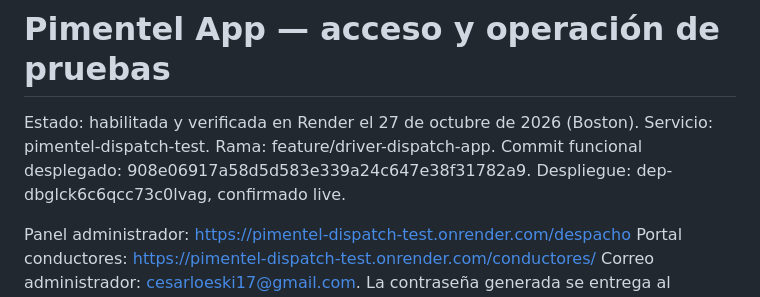
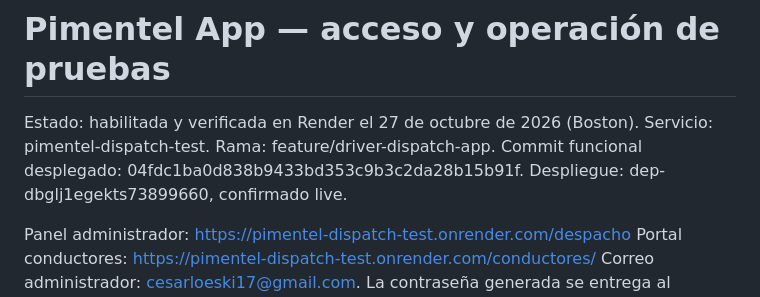
Before and after one commit to Loeski01/PimentelTransportationLLC-, a Markdown page: dispatch/ADMIN_ACCESS.md, the part around the change. GitHub-like rendering.

```diff
--- a/dispatch/ADMIN_ACCESS.md
+++ b/dispatch/ADMIN_ACCESS.md
@@ -2,8 +2,8 @@
 
 Estado: habilitada y verificada en Render el 27 de octubre de 2026 (Boston).
 Servicio: pimentel-dispatch-test. Rama: feature/driver-dispatch-app.
-Commit funcional desplegado: 908e06917a58d5d583e339a24c647e38f31782a9.
-Despliegue: dep-dbglck6c6qcc73c0lvag, confirmado live.
+Commit funcional desplegado: 04fdc1ba0d838b9433bd353c9b3c2da28b15b91f.
+Despliegue: dep-dbglj1egekts73899660, confirmado live.
 
 Panel administrador: https://pimentel-dispatch-test.onrender.com/despacho
 Portal conductores: https://pimentel-dispatch-test.onrender.com/conductores/
```
Also changed, not shown: dispatch/RENDER_SETUP.md (+5 -3 lines).
